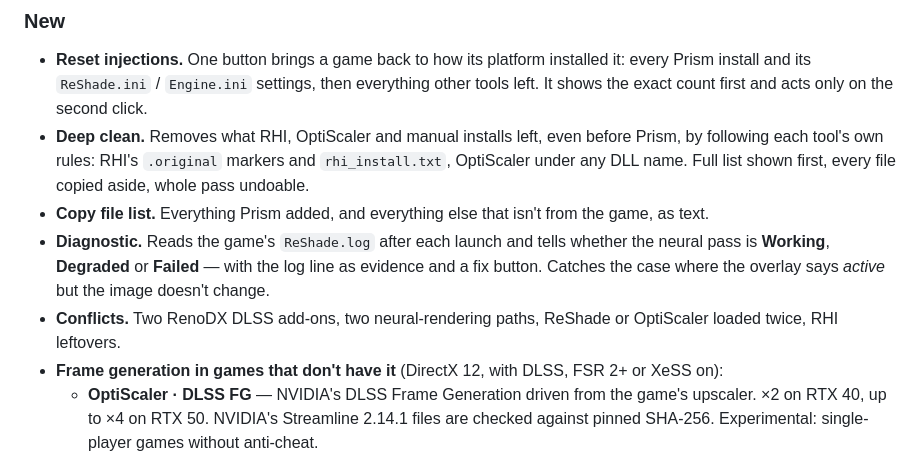
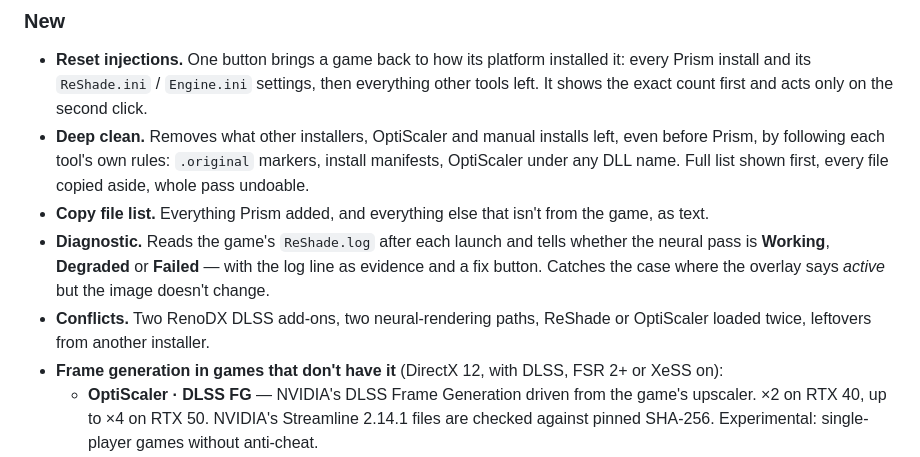
Before and after one commit to Skynizz/Prism, a Markdown page: CHANGELOG.md, the part around the change. GitHub-like rendering.

```diff
--- a/CHANGELOG.md
+++ b/CHANGELOG.md
@@ -24,15 +24,15 @@
 - **Reset injections.** One button brings a game back to how its platform installed it: every
   Prism install and its `ReShade.ini` / `Engine.ini` settings, then everything other tools left.
   It shows the exact count first and acts only on the second click.
-- **Deep clean.** Removes what RHI, OptiScaler and manual installs left, even before Prism, by
-  following each tool's own rules: RHI's `.original` markers and `rhi_install.txt`, OptiScaler
+- **Deep clean.** Removes what other installers, OptiScaler and manual installs left, even before
+  Prism, by following each tool's own rules: `.original` markers, install manifests, OptiScaler
   under any DLL name. Full list shown first, every file copied aside, whole pass undoable.
 - **Copy file list.** Everything Prism added, and everything else that isn't from the game, as text.
 - **Diagnostic.** Reads the game's `ReShade.log` after each launch and tells whether the neural
   pass is **Working**, **Degraded** or **Failed** — with the log line as evidence and a fix button.
   Catches the case where the overlay says *active* but the image doesn't change.
 - **Conflicts.** Two RenoDX DLSS add-ons, two neural-rendering paths, ReShade or OptiScaler loaded
-  twice, RHI leftovers.
+  twice, leftovers from another installer.
 - **Frame generation in games that don't have it** (DirectX 12, with DLSS, FSR 2+ or XeSS on):
   - **OptiScaler · DLSS FG** — NVIDIA's DLSS Frame Generation driven from the game's upscaler.
     ×2 on RTX 40, up to ×4 on RTX 50. NVIDIA's Streamline 2.14.1 files are checked against pinned
```
Also changed, not shown: README.md (+4 -5 lines).
